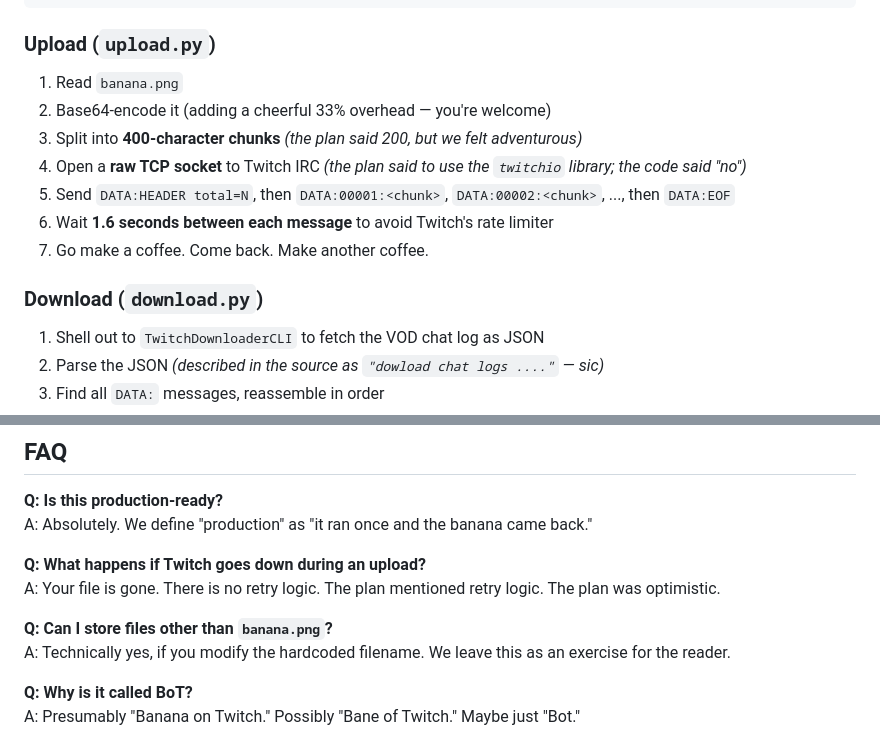
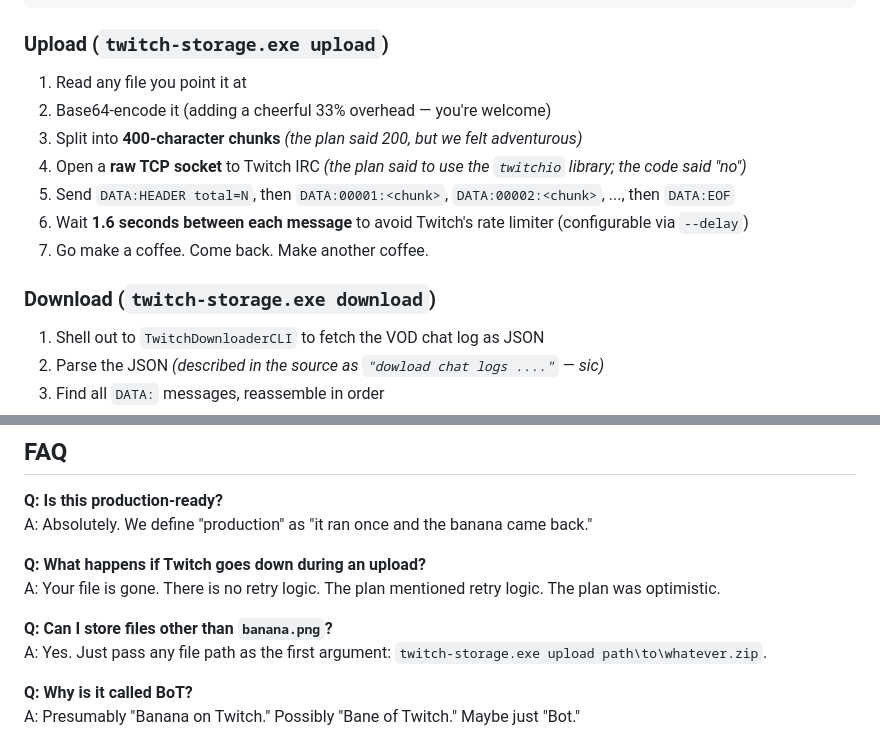
Before and after one commit to idreesmuhammadqazi-create/BoT, a Markdown page: README.md, 2 parts joined by grey strips. GitHub-like rendering.

````diff
--- a/README.md
+++ b/README.md
@@ -60,17 +61,17 @@ But mostly: because it's cursed, it works (loosely), and nobody can stop us.
                                         └─────────────────────┘
 ```
 
-### Upload (`upload.py`)
+### Upload (`twitch-storage.exe upload`)
 
-1. Read `banana.png`
+1. Read any file you point it at
 2. Base64-encode it (adding a cheerful 33% overhead — you're welcome)
 3. Split into **400-character chunks** *(the plan said 200, but we felt adventurous)*
 4. Open a **raw TCP socket** to Twitch IRC *(the plan said to use the `twitchio` library; the code said "no")*
 5. Send `DATA:HEADER total=N`, then `DATA:00001:<chunk>`, `DATA:00002:<chunk>`, ..., then `DATA:EOF`
-6. Wait **1.6 seconds between each message** to avoid Twitch's rate limiter
+6. Wait **1.6 seconds between each message** to avoid Twitch's rate limiter (configurable via `--delay`)
 7. Go make a coffee. Come back. Make another coffee.
 
-### Download (`download.py`)
+### Download (`twitch-storage.exe download`)
 
 1. Shell out to `TwitchDownloaderCLI` to fetch the VOD chat log as JSON
 2. Parse the JSON *(described in the source as `"dowload chat logs ...."` — sic)*
@@ -224,7 +244,7 @@ A: Absolutely. We define "production" as "it ran once and the banana came back."
 A: Your file is gone. There is no retry logic. The plan mentioned retry logic. The plan was optimistic.
 
 **Q: Can I store files other than `banana.png`?**
-A: Technically yes, if you modify the hardcoded filename. We leave this as an exercise for the reader.
+A: Yes. Just pass any file path as the first argument: `twitch-storage.exe upload path\to\whatever.zip`.
 
 **Q: Why is it called BoT?**
 A: Presumably "Banana on Twitch." Possibly "Bane of Twitch." Maybe just "Bot."
````
Also changed, not shown: other parts of README.md (+42 -22 lines), plan.md (+38 -32 lines).
